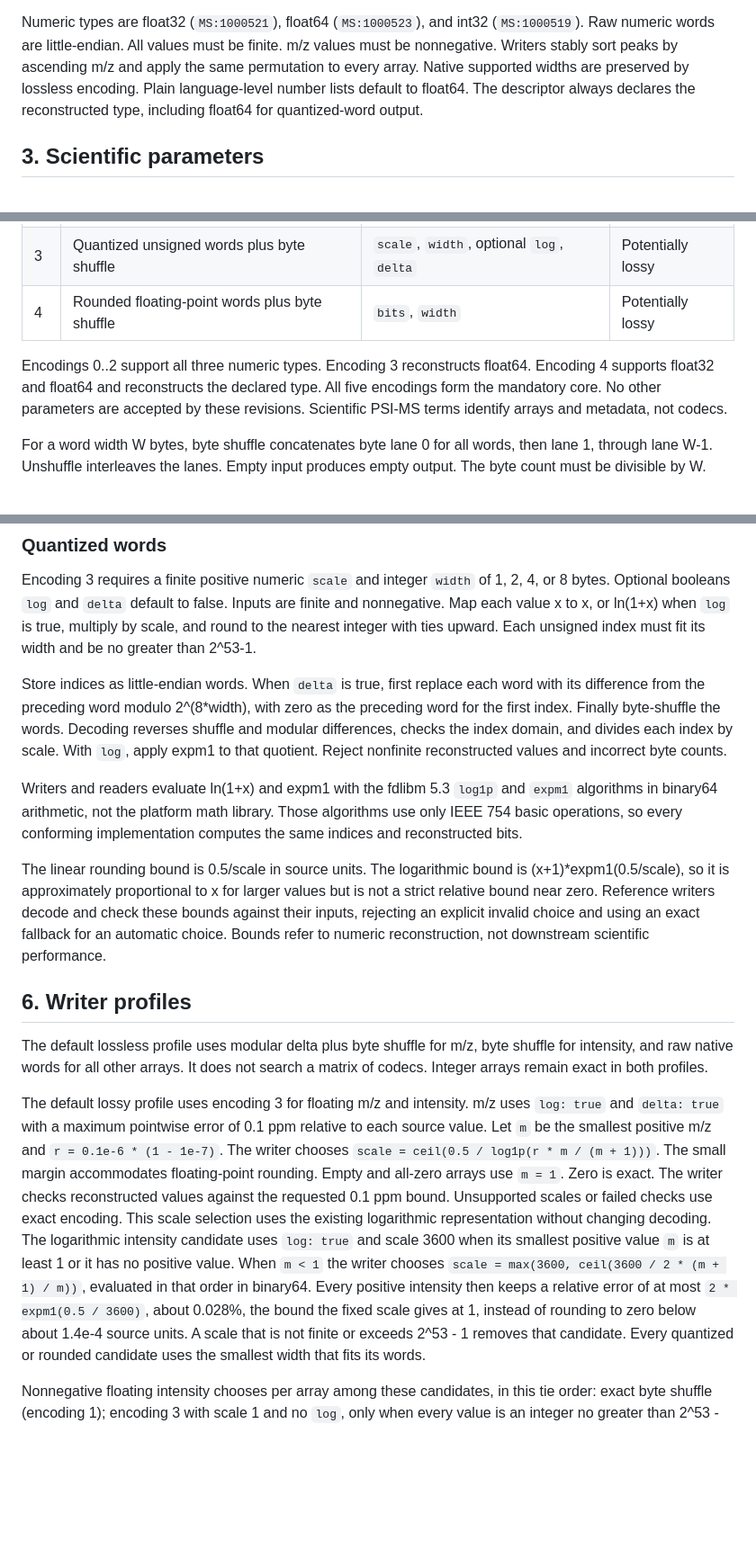
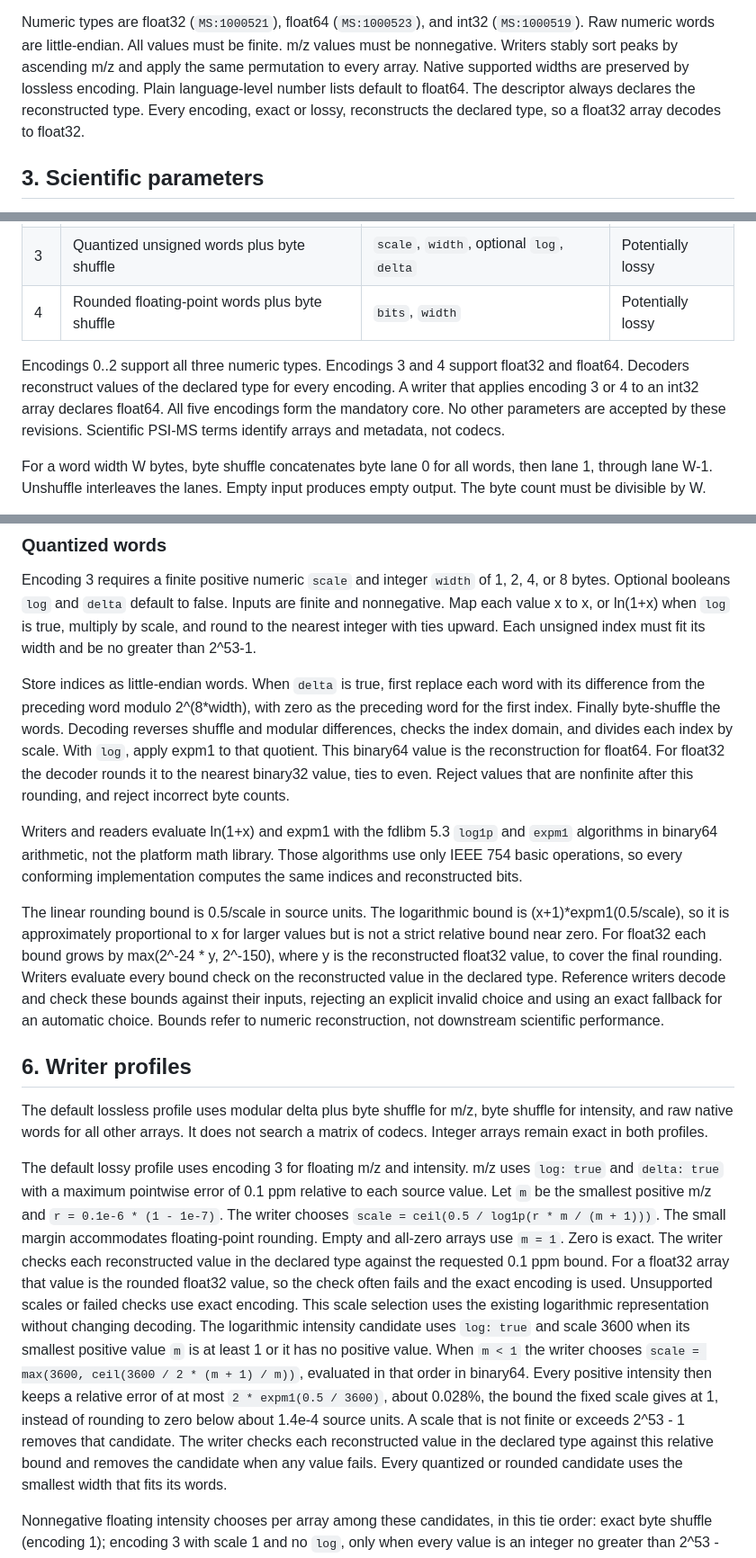
Before and after one commit to pgarrett-scripps/spectrl, a Markdown page: SPECIFICATION.md, 3 parts joined by grey strips. Shown at 90% size. GitHub-like rendering; blank space fills up the shorter version.

```diff
--- a/SPECIFICATION.md
+++ b/SPECIFICATION.md
@@ -119,8 +119,8 @@ Numeric types are float32 (`MS:1000521`), float64 (`MS:1000523`), and int32
 m/z values must be nonnegative. Writers stably sort peaks by ascending m/z and
 apply the same permutation to every array. Native supported widths are preserved
 by lossless encoding. Plain language-level number lists default to float64.
-The descriptor always declares the reconstructed type, including float64 for
-quantized-word output.
+The descriptor always declares the reconstructed type. Every encoding, exact or
+lossy, reconstructs the declared type, so a float32 array decodes to float32.
 
 ## 3. Scientific parameters
 
@@ -218,8 +218,9 @@ A reader must not substitute another codec or treat unknown bytes as raw data.
 | 3 | Quantized unsigned words plus byte shuffle | `scale`, `width`, optional `log`, `delta` | Potentially lossy |
 | 4 | Rounded floating-point words plus byte shuffle | `bits`, `width` | Potentially lossy |
 
-Encodings 0..2 support all three numeric types. Encoding 3 reconstructs float64.
-Encoding 4 supports float32 and float64 and reconstructs the declared type.
+Encodings 0..2 support all three numeric types. Encodings 3 and 4 support
+float32 and float64. Decoders reconstruct values of the declared type for every
+encoding. A writer that applies encoding 3 or 4 to an int32 array declares float64.
 All five encodings form the mandatory core. No other parameters are accepted by
 these revisions. Scientific PSI-MS terms identify arrays and metadata, not codecs.
 
@@ -271,7 +272,9 @@ word with its difference from the preceding word modulo 2^(8*width), with zero
 as the preceding word for the first index. Finally byte-shuffle the words.
 Decoding reverses shuffle and modular differences, checks the index domain,
 and divides each index by scale. With `log`, apply expm1 to that quotient.
-Reject nonfinite reconstructed values and incorrect byte counts.
+This binary64 value is the reconstruction for float64. For float32 the decoder
+rounds it to the nearest binary32 value, ties to even. Reject values that are
+nonfinite after this rounding, and reject incorrect byte counts.
 
 Writers and readers evaluate ln(1+x) and expm1 with the fdlibm 5.3 `log1p` and
 `expm1` algorithms in binary64 arithmetic, not the platform math library.
@@ -280,9 +283,12 @@ implementation computes the same indices and reconstructed bits.
 
 The linear rounding bound is 0.5/scale in source units. The logarithmic bound
 is (x+1)*expm1(0.5/scale), so it is approximately proportional to x for larger
-values but is not a strict relative bound near zero. Reference writers decode
-and check these bounds against their inputs, rejecting an explicit invalid
-choice and using an exact fallback for an automatic choice. Bounds refer to
+values but is not a strict relative bound near zero. For float32 each bound
+grows by max(2^-24 * y, 2^-150), where y is the reconstructed float32 value, to
+cover the final rounding. Writers evaluate every bound check on the reconstructed
+value in the declared type. Reference writers decode and check these bounds
+against their inputs, rejecting an explicit invalid choice and using an exact
+fallback for an automatic choice. Bounds refer to
 numeric reconstruction, not downstream scientific performance.
 
 ## 6. Writer profiles
@@ -297,7 +303,9 @@ m/z uses `log: true` and `delta: true` with a maximum pointwise error of
 `r = 0.1e-6 * (1 - 1e-7)`. The writer chooses
 `scale = ceil(0.5 / log1p(r * m / (m + 1)))`. The small margin accommodates
 floating-point rounding. Empty and all-zero arrays use `m = 1`. Zero is exact.
-The writer checks reconstructed values against the requested 0.1 ppm bound.
+The writer checks each reconstructed value in the declared type against the
+requested 0.1 ppm bound. For a float32 array that value is the rounded float32
+value, so the check often fails and the exact encoding is used.
 Unsupported scales or failed checks use exact encoding. This scale selection
 uses the existing logarithmic representation without changing decoding.
 The logarithmic intensity candidate uses `log: true` and scale 3600 when its
@@ -307,6 +315,8 @@ evaluated in that order in binary64. Every positive intensity then keeps a
 relative error of at most `2 * expm1(0.5 / 3600)`, about 0.028%, the bound the
 fixed scale gives at 1, instead of rounding to zero below about 1.4e-4 source
 units. A scale that is not finite or exceeds 2^53 - 1 removes that candidate.
+The writer checks each reconstructed value in the declared type against this
+relative bound and removes the candidate when any value fails.
 Every quantized or rounded candidate uses the smallest width that fits its words.
 
 Nonnegative floating intensity chooses per array among these candidates, in
```
Also changed, not shown: CHANGELOG.md (+6 -0 lines), test-vectors/README.md (+13 -2 lines).
